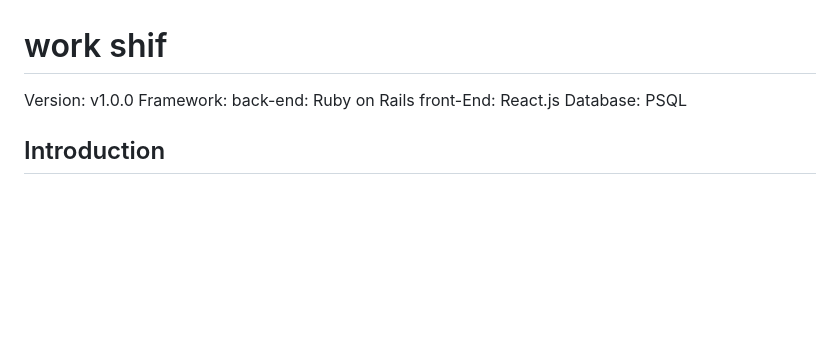
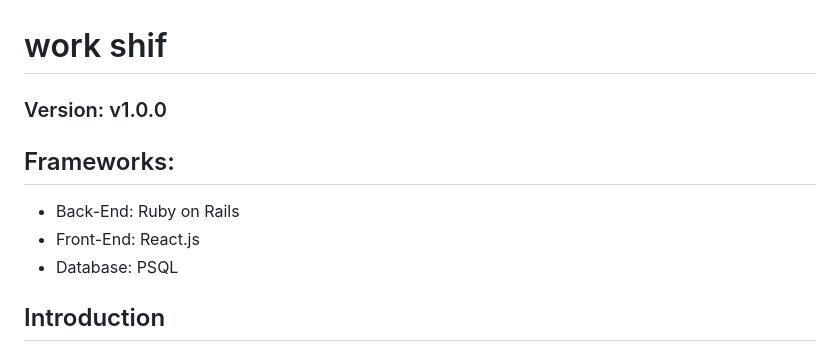
Before and after one commit to HoomanMinoosepehr/work_shift, a Markdown page: readme.md, the part around the change. GitHub-like rendering; blank space fills up the shorter version.

```diff
--- a/readme.md
+++ b/readme.md
@@ -1,9 +1,9 @@
 # work shif
-Version: v1.0.0
-Framework:
-    back-end: Ruby on Rails
-    front-End: React.js
-Database: PSQL
+### Version: v1.0.0
+## Frameworks:
+- Back-End: Ruby on Rails
+- Front-End: React.js
+- Database: PSQL
 
 ## Introduction
 "WorkShift" is an application designed for companies with part-time employees who require shift assignments. With this application, the company owner can appoint managers to oversee employees, or they can personally manage the employees. Additionally, both managers and the company owner have the capability to add or remove employees from the company and assign shifts to them.
```
